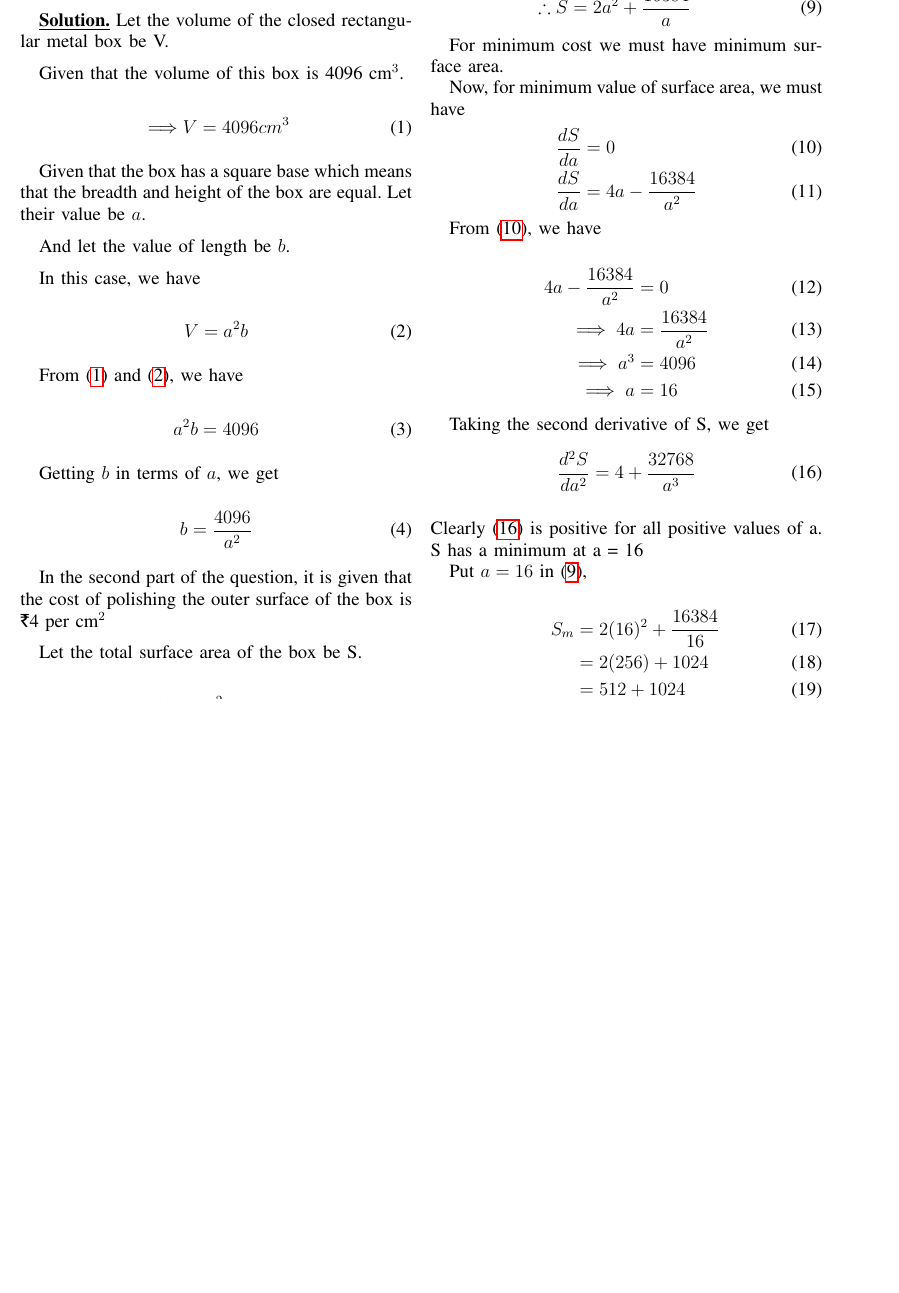
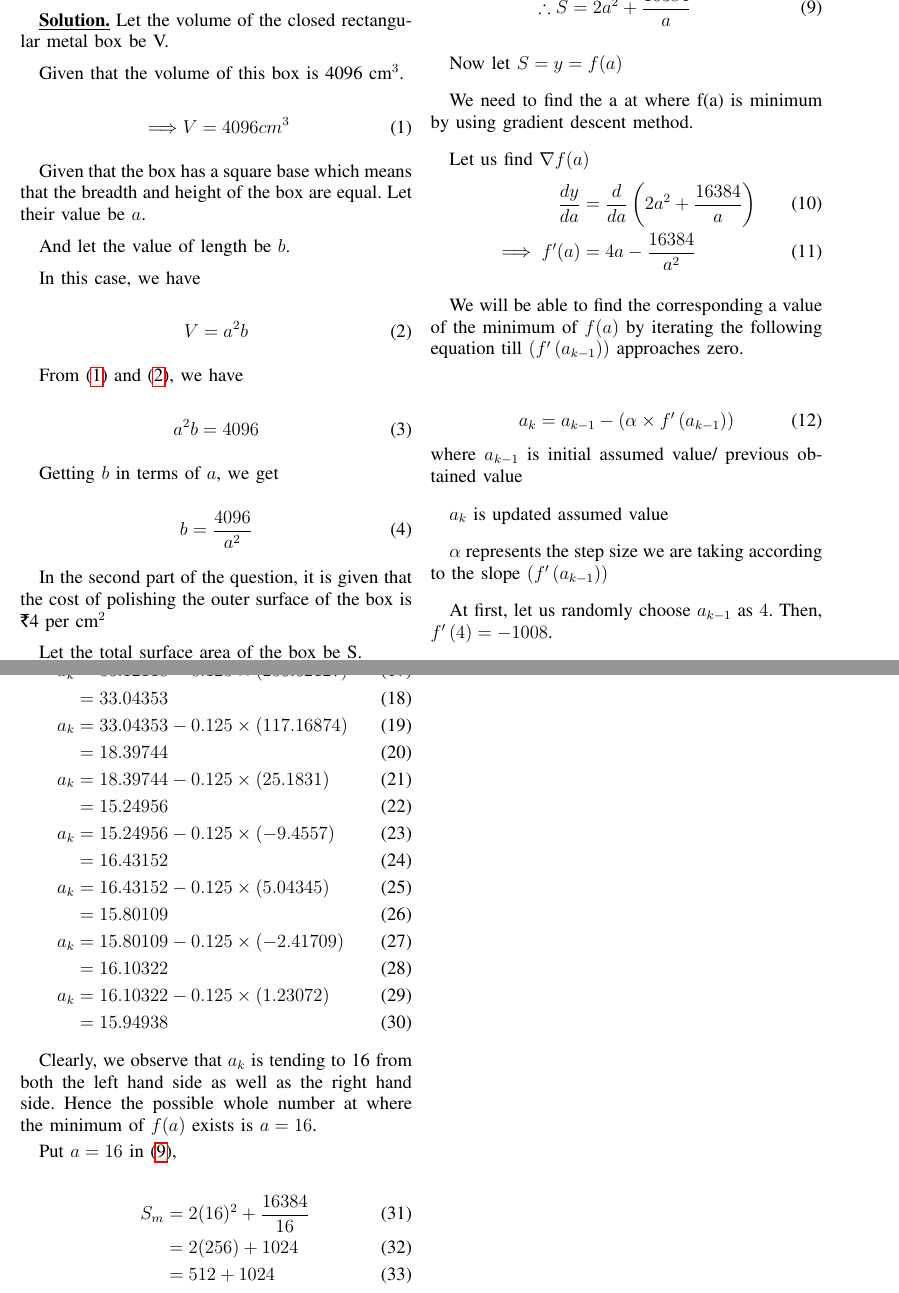
Before and after one commit to 1Aryan8/AI1110_bt21btech11002, a LaTeX problem sheet (Assignment2/Assignment2.tex): part of page 1 of 2 before the commit and two parts of pages 1 and 2 of 2 after it, the two joined at a grey line, cut so that both start at the same text, the shorter picture padded with empty space. Compiled offline with pdfLaTeX.

Commit message:
Update Assignment2.tex

```diff
--- a/Assignment2/Assignment2.tex
+++ b/Assignment2/Assignment2.tex
@@ -328,29 +328,81 @@ This document contains the solution for Assignment 2 (ICSE Class 12 Maths 2019 Q
 	   \label{eq:9} \therefore S &= 2a^2 + \dfrac{16384}{a}
 	    \end{align}
 
-	  For minimum cost we must have minimum surface area.
+	    Now let $S = y = f(a)$
 
-	  Now, for minimum value of surface area, we must have
-	  \begin{align}
-	  \label{eq:10}\dfrac{dS}{da}&=0\\
-	  \dfrac{dS}{da} &= 4a-\dfrac{16384}{a^2}
-	  \end{align}
+	    We need to find the a at where f(a) is minimum by using gradient descent method.
 
-	  From \eqref{eq:10}, we have
+Let us find $\nabla f(a)$
+\begin{align}
+    \frac{dy}{da} &= \frac{d}{da}\brak{2a^2 + \dfrac{16384}{a}} \\
+   \implies f^{\prime}(a) &= 4a-\dfrac{16384}{a^2}
+\end{align}
 
-	  \begin{align}4a-\dfrac{16384}{a^2} &= 0\\
-	   \implies4a &= \dfrac{16384}{a^2}\\
-	  \implies a^3 &= 4096\\
-	 \implies a &= 16
-	 \end{align}
+We will be able to find the corresponding a value of the minimum of $f(a)$ by iterating the following equation till $\brak{f^{\prime}\brak{a_{k-1}}}$ approaches zero.
 
-	 Taking the second derivative of S, we get
+\begin{align}
+a_{k} = a_{k-1} - \brak{\alpha\times f^{\prime}\brak{a_{k-1}}}
+\end{align}
+where $a_{k-1}$ is initial assumed value/ previous obtained value
 
-	 \begin{equation}
-	 \label{eq:16}\dfrac{d^2S}{da^2} = 4 + \dfrac{32768}{a^3}
-	 \end{equation}\\
-	 Clearly \eqref{eq:16} is positive for all positive values of a.
-	 S has a minimum at a = 16
+$a_k$ is updated assumed value
+
+$\alpha$ represents the step size we are taking according to the slope $\brak{f^{\prime}\brak{a_{k-1}}}$
+
+At first, let us randomly choose $a_{k-1}$ as $4$. Then, $f^{\prime}\brak{4} = -1008 $.
+
+Since the slope is too far from zero and for manual purpose, we can take large step size. Hence let us choose $\alpha$ as $0.125$
+
+Lets go through couple of iterations
+
+
+\begin{align}
+    a_k &= 4     - 0.125\times\brak{-1008}\\
+    &= 130 \\
+    a_k &= 130 - 0.125\times\brak{519.03053}\\
+    &= 65.12118 \\
+    a_k &= 65.12118 - 0.125\times\brak{256.62127} \\
+    &= 33.04353\\
+    a_k &= 33.04353 - 0.125\times\brak{117.16874}\\
+    &= 18.39744 \\
+    a_k &= 18.39744 - 0.125\times\brak{25.1831}\\
+    &= 15.24956 \\
+    a_k &= 15.24956 - 0.125\times\brak{-9.4557}\\
+    &= 16.43152 \\
+    a_k &= 16.43152 - 0.125\times\brak{5.04345}\\
+    &= 15.80109 \\
+    a_k &= 15.80109 - 0.125\times\brak{-2.41709}\\
+    &= 16.10322 \\
+    a_k &= 16.10322 - 0.125\times\brak{1.23072}\\
+    &= 15.94938
+\end{align}
+
+Clearly, we observe that $a_k$ is tending to 16 from both the left hand side as well as the right hand side. Hence the possible whole number at where the minimum of $f(a)$ exists is $a=16$.
+%\textbf{Note}: For solving the minimum using gradient descent method with5 algorithms, we can iterate through a lot of times to obtain the more precise value and we can take small step size too.\newline
+
+	  %For minimum cost we must have minimum surface area.
+
+	  %Now, for minimum value of surface area, we must have
+	  %\begin{align}
+	  %\label{eq:10}\dfrac{dS}{da}&=0\\
+	  %\dfrac{dS}{da} &= 4a-\dfrac{16384}{a^2}
+	  %\end{align}
+
+	  %From \eqref{eq:10}, we have
+
+	  %\begin{align}4a-\dfrac{16384}{a^2} &= 0\\
+	   %\implies4a &= \dfrac{16384}{a^2}\\
+	  %\implies a^3 &= 4096\\
+	 %\implies a &= 16
+	 %\end{align}
+
+	 %Taking the second derivative of S, we get
+
+	 %\begin{equation}
+	 %\label{eq:16}\dfrac{d^2S}{da^2} = 4 + \dfrac{32768}{a^3}
+	 %\end{equation}\\
+	 %Clearly \eqref{eq:16} is positive for all positive values of a.
+	 %S has a minimum at a = 16
 
 	  Put $a = 16$ in \eqref{eq:9},
 
```
Also changed, not shown: Assignment2/Assignment2.tex (2 more changed lines).
